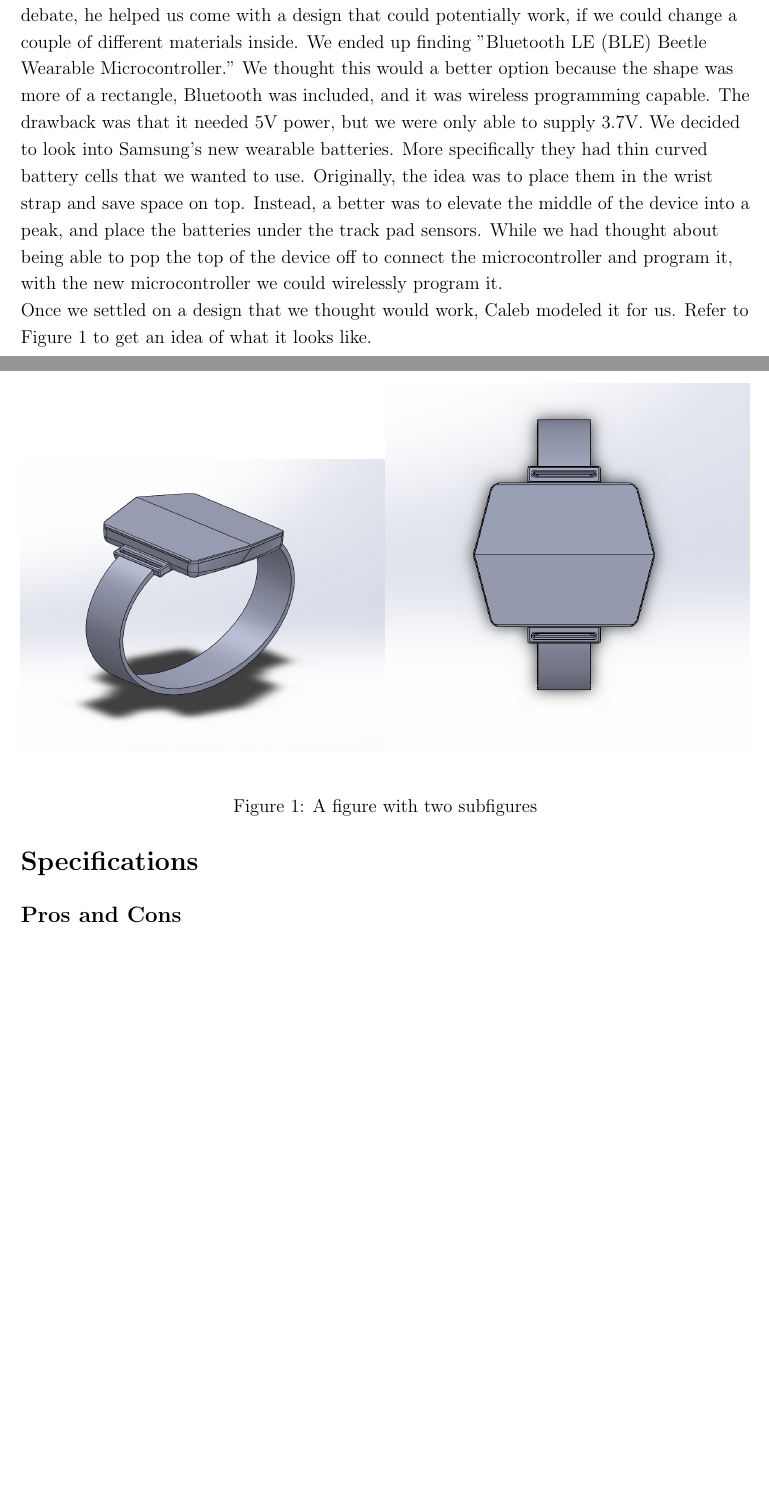
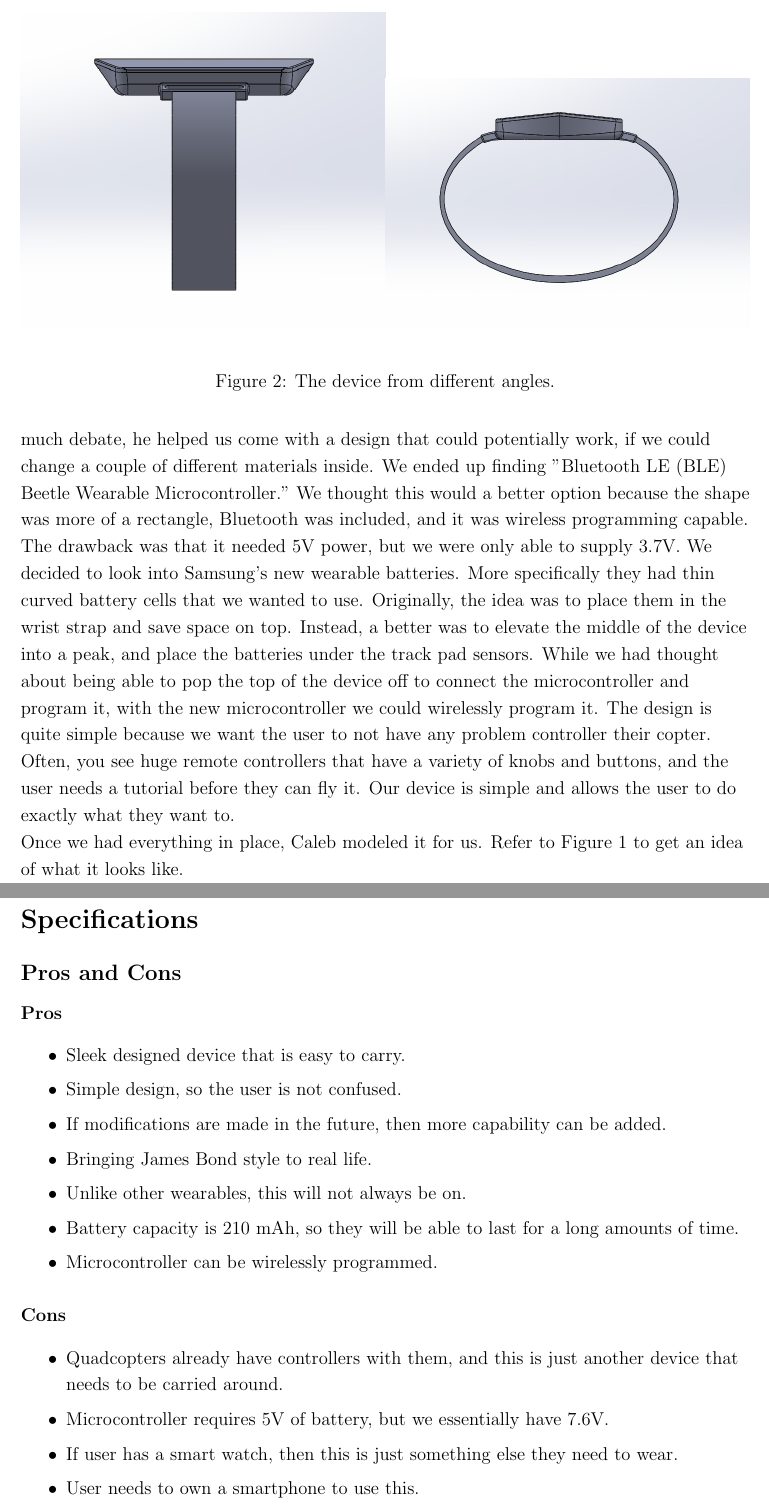
Before and after one commit to narayave/472Wearable, a LaTeX document (finalReport.tex): two parts of pages 4 and 5 of 6 before the commit and two parts of pages 5 and 6 of 7 after it, joined at a grey line, cut at the place of the change, the shorter picture padded with empty space. Compiled offline with pdfLaTeX.

Commit message:
Added pros and cons sections.

```diff
--- a/finalReport.tex
+++ b/finalReport.tex
@@ -83,9 +83,7 @@
 \subsection*{Prototype}
 \hspace{1cm}Granted, the design we propose may look simple, however it did not come about this way without purpose or thought. The general design idea was primarily dependent on the items we wanted to place the device. Clearly, having a huge processor and the biggest batteries and sensors was not going to help with having a sleek wearable design.\\
 \hspace{1cm}We were initially looking into having a little processor like the new Intel Curie or something from the AMD Cortex M series, but remembered from ECE 375 that we don't always need a processor. More often than not a microcontroller will and can do our bidding, and a processor will only hike the device price. Thus, we went on to look for microcontroller that would suffice our needs. We found the "Adafruit GEMMA v2" microcontroller that was circular in shape, and we decided to model the design around that.\\
-We then continued to look for track pads and batteries that would go along with the microcontroller that we had chosen. Very soon, we found out about NailO, an MIT research project, which was on a similar path to the one we were following. We realized that we could use the touch sensors that they were using for our device. Once again on the Adafruit website we found a battery that could be used. Once we had what we thought we might need, we decided to approach one of our Mechanical Engineering friends, Caleb Schmidt, to discuss whether building a device like this would even be possible and mock up a design on Solidworks for us.\\
-Talking to Caleb was really useful for us because he gave us a general sense of the thickness of our device, if we were to place all the materials we had gathered in there. After much debate, he helped us come with a design that could potentially work, if we could change a couple of different materials inside. We ended up finding "Bluetooth LE (BLE) Beetle Wearable Microcontroller." We thought this would a better option because the shape was more of a rectangle, Bluetooth was included, and it was wireless programming capable. The drawback was that it needed 5V power, but we were only able to supply 3.7V. We decided to look into Samsung's new wearable batteries. More specifically they had thin curved battery cells that we wanted to use. Originally, the idea was to place them in the wrist strap and save space on top. Instead, a better was to elevate the middle of the device into a peak, and place the batteries under the track pad sensors. While we had thought about being able to pop the top of the device off to connect the microcontroller and program it, with the new microcontroller we could wirelessly program it.\\
-Once we settled on a design that we thought would work, Caleb modeled it for us. Refer to Figure 1 to get an idea of what it looks like.
+\hspace{1cm}We then continued to look for track pads and batteries that would go along with the microcontroller that we had chosen. Very soon, we found out about NailO, an MIT research project, which was on a similar path to the one we were following. We realized that we could use the touch sensors that they were using for our device. Once again on the Adafruit website we found a battery that could be used. Once we had what we thought we might need, we decided to approach one of our Mechanical Engineering friends, Caleb Schmidt, to discuss whether building a device like this would even be possible and mock up a design on Solidworks for us.\\
 
 \begin{figure}
 	\centering
@@ -97,16 +95,60 @@ Once we settled on a design that we thought would work, Caleb modeled it for us.
 	\end{subfigure}%
 	\begin{subfigure}{.5\textwidth}
 		\centering
-		\includegraphics[width=1\linewidth]{CaptureV4.png}
+		\includegraphics[width=1\linewidth]{CaptureV5.png}
 		%\caption{A subfigure}
 		\label{fig:sub2}
 	\end{subfigure}
-	\caption{A figure with two subfigures}
+	\caption{The overall design of the Quad Control wearable device.}
+	\label{fig:test}
+\end{figure}
+
+
+\hspace{1cm}Talking to Caleb was really useful for us because he gave us a general sense of the thickness of our device, if we were to place all the materials we had gathered in there. After much debate, he helped us come with a design that could potentially work, if we could change a couple of different materials inside. We ended up finding "Bluetooth LE (BLE) Beetle Wearable Microcontroller." We thought this would a better option because the shape was more of a rectangle, Bluetooth was included, and it was wireless programming capable. The drawback was that it needed 5V power, but we were only able to supply 3.7V. We decided to look into Samsung's new wearable batteries. More specifically they had thin curved battery cells that we wanted to use. Originally, the idea was to place them in the wrist strap and save space on top. Instead, a better was to elevate the middle of the device into a peak, and place the batteries under the track pad sensors. While we had thought about being able to pop the top of the device off to connect the microcontroller and program it, with the new microcontroller we could wirelessly program it. The design is quite simple because we want the user to not have any problem controller their copter. Often, you see huge remote controllers that have a variety of knobs and buttons, and the user needs a tutorial before they can fly it. Our device is simple and allows the user to do exactly what they want to.\\
+Once we had everything in place, Caleb modeled it for us. Refer to Figure 1 to get an idea of what it looks like.
+
+
+\begin{figure}
+	\centering
+	\begin{subfigure}{.5\textwidth}
+		\centering
+		\includegraphics[width=1\linewidth]{CaptureV2.png}
+		%\caption{A subfigure}
+		\label{fig:sub1}
+	\end{subfigure}%
+	\begin{subfigure}{.5\textwidth}
+		\centering
+		\includegraphics[width=1\linewidth]{CaptureV3.png}
+		%\caption{A subfigure}
+		\label{fig:sub2}
+	\end{subfigure}
+	\caption{The device from different angles.}
 	\label{fig:test}
 \end{figure}
 
 \section*{Specifications}
+
 \subsection*{Pros and Cons}
+
+\paragraph{Pros}
+\begin{itemize}
+	\item Sleek designed device that is easy to carry.
+	\item Simple design, so the user is not confused.
+	\item If modifications are made in the future, then more capability can be added.
+	\item Bringing James Bond style to real life.
+	\item Unlike other wearables, this will not always be on.
+	\item Battery capacity is 210 mAh, so they will be able to last for a long amounts of time.
+	\item Microcontroller can be wirelessly programmed.
+\end{itemize}
+
+\paragraph{Cons}
+\begin{itemize}
+	\item Quadcopters already have controllers with them, and this is just another device that needs to be carried around.
+	\item Microcontroller requires 5V of battery, but we essentially have 7.6V.
+	\item If user has a smart watch, then this is just something else they need to wear.
+	\item User needs to own a smartphone to use this.
+\end{itemize}
+
 Battery consumption?
 Wearable has a small battery, so charge it more often.
 \subsection*{Costs}
```
Also changed, not shown: finalReport.pdf.
